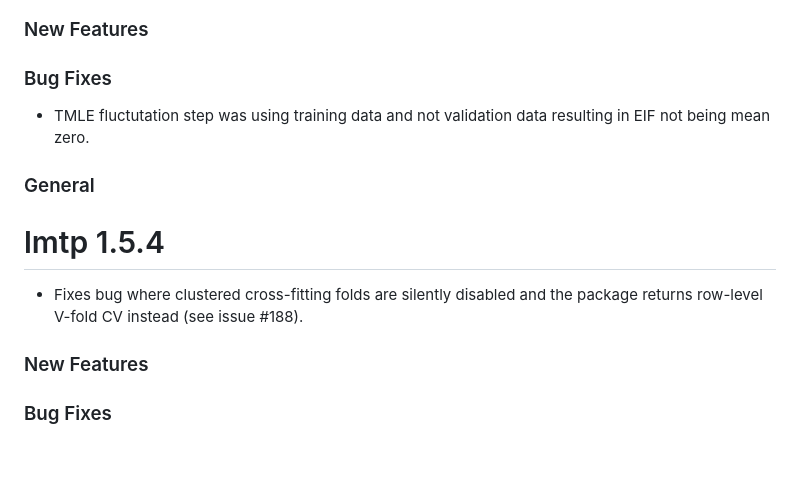
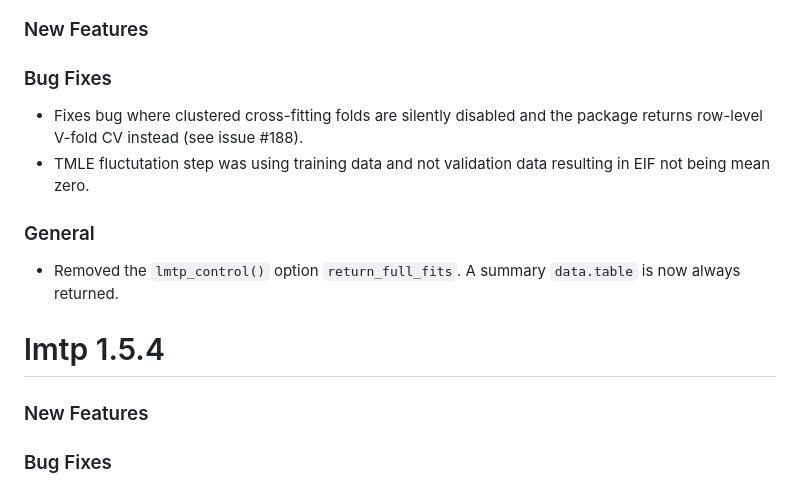
Before and after one commit to nt-williams/lmtp, a Markdown page: NEWS.md, the part around the change. GitHub-like rendering; blank space fills up the shorter version.

Commit message:
Update NEWS

```diff
--- a/NEWS.md
+++ b/NEWS.md
@@ -4,13 +4,14 @@
 
 ### Bug Fixes
 
+- Fixes bug where clustered cross-fitting folds are silently disabled and the package returns row-level V-fold CV instead (see issue \#188).
 - TMLE fluctutation step was using training data and not validation data resulting in EIF not being mean zero.
 
 ### General
 
+- Removed the `lmtp_control()` option `return_full_fits`. A summary `data.table` is now always returned.
+
 # lmtp 1.5.4
-
-- Fixes bug where clustered cross-fitting folds are silently disabled and the package returns row-level V-fold CV instead (see issue \#188).
 
 ### New Features
 
```
